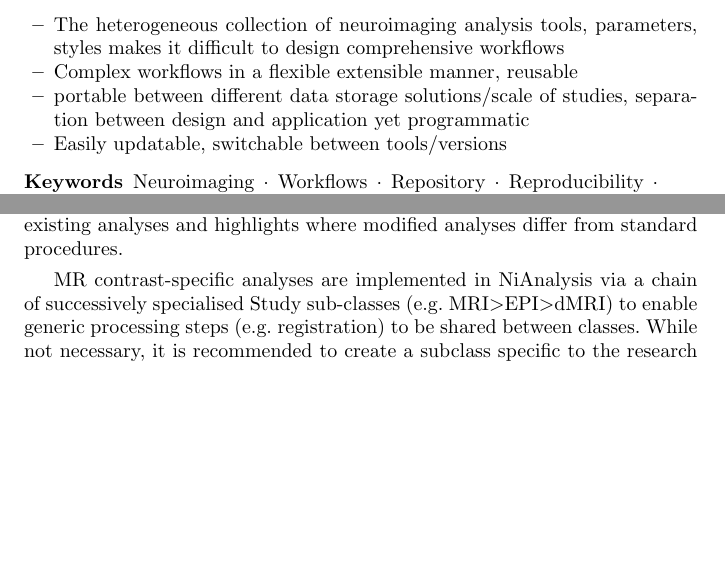
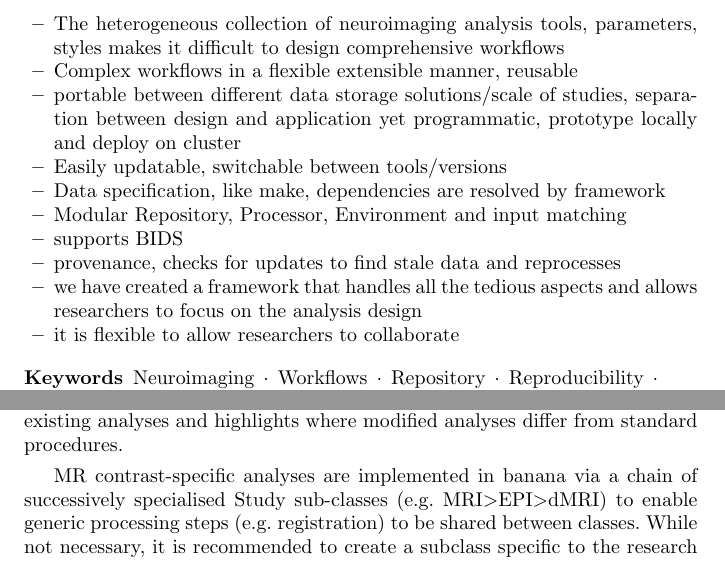
Before and after one commit to MonashBI/arcana-manuscript, a LaTeX paper (manuscript/manuscript.tex): two parts of pages 1 and 22 of 26, joined at a grey line, cut so that both start at the same text, the shorter picture padded with empty space. Compiled offline with pdfLaTeX.

```diff
--- a/manuscript/manuscript.tex
+++ b/manuscript/manuscript.tex
@@ -105,8 +105,14 @@
 \begin{itemize}
 \item The heterogeneous collection of neuroimaging analysis tools, parameters, styles makes it difficult to design comprehensive workflows
 \item Complex workflows in a flexible extensible manner, reusable
-\item portable between different data storage solutions/scale of studies, separation between design and application yet programmatic
+\item portable between different data storage solutions/scale of studies, separation between design and application yet programmatic, prototype locally and deploy on cluster
 \item Easily updatable, switchable between tools/versions
+\item Data specification, like make, dependencies are resolved by framework
+\item Modular Repository, Processor, Environment and input matching
+\item supports BIDS
+\item provenance, checks for updates to find stale data and reprocesses
+\item we have created a framework that handles all the tedious aspects and allows researchers to focus on the analysis design
+\item it is flexible to allow researchers to collaborate
 \end{itemize}
 
 \keywords{Neuroimaging \and Workflows \and Repository \and Reproducibility \and Reusability \and Large-scale \and Python}
@@ -1099,7 +1105,7 @@
 way to adapt and extend to existing analyses and highlights where
 modified analyses differ from standard procedures.
 
-MR contrast-specific analyses are implemented in NiAnalysis via a chain
+MR contrast-specific analyses are implemented in banana via a chain
 of successively specialised Study sub-classes (e.g.
 MRI\textgreater{}EPI\textgreater{}dMRI) to enable generic processing
 steps (e.g. registration) to be shared between classes. While not
```
Also changed, not shown: manuscript/listings/example_application.py (+1 -1 lines), manuscript/listings/example_study.py (+1 -1 lines), 2 other files.
